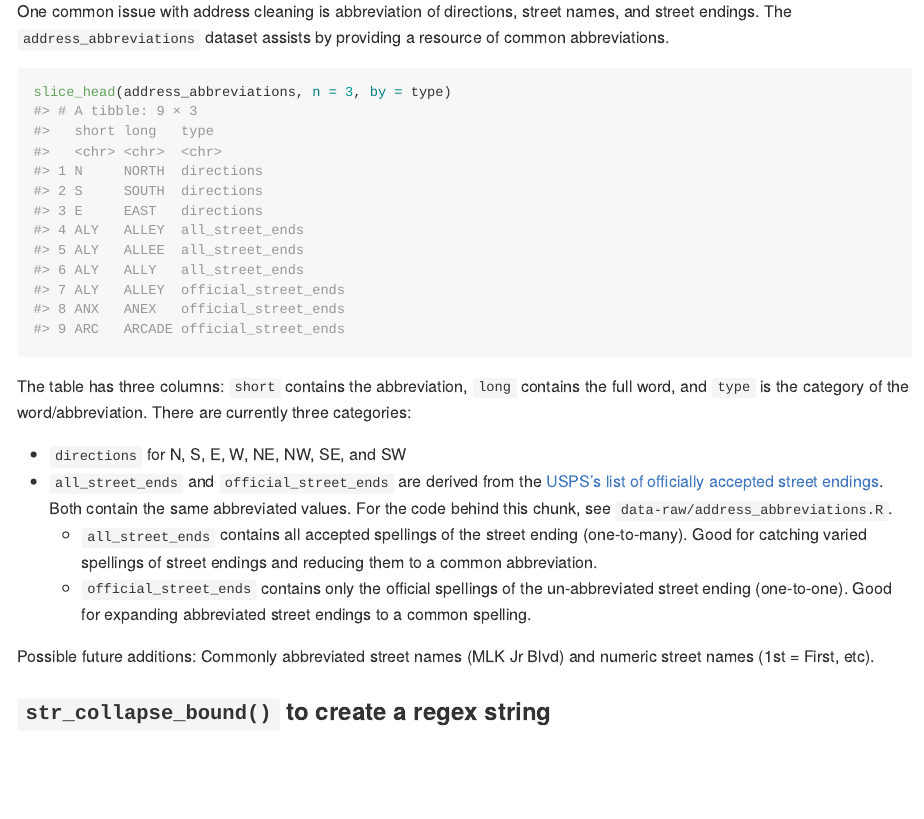
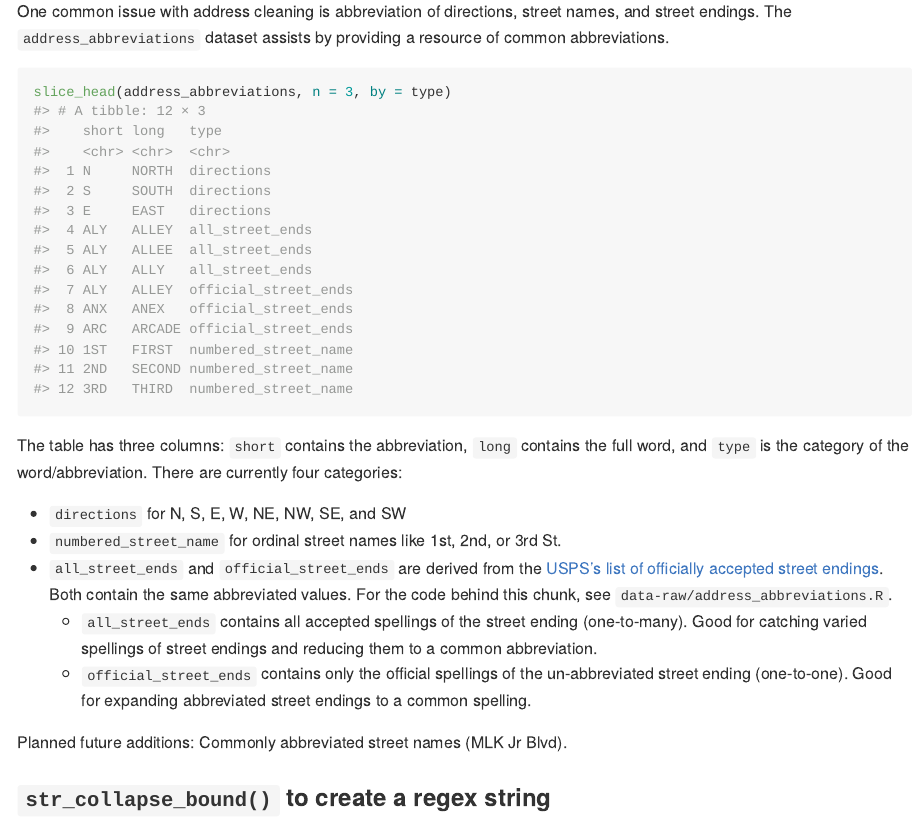
Before and after one commit to EvictionLab/addressr, an R Markdown document (README.Rmd): the page in a window 1100 px wide, from 1450 px down. The pictures show the output file README.md that the author committed with the source, drawn offline in the style of GitHub; long lines of code are wrapped.

Commit message:
feat: add ordinal street names to address_abbreviations dataset - includes 1ST thru 10TH - update README & R/data.R

````diff
--- a/README.Rmd
+++ b/README.Rmd
@@ -78,14 +78,15 @@ One common issue with address cleaning is abbreviation of directions, street nam
 slice_head(address_abbreviations, n = 3, by = type)
 ```
 
-The table has three columns: `short` contains the abbreviation, `long` contains the full word, and `type` is the category of the word/abbreviation. There are currently three categories:
+The table has three columns: `short` contains the abbreviation, `long` contains the full word, and `type` is the category of the word/abbreviation. There are currently four categories:
 
 - `directions` for N, S, E, W, NE, NW, SE, and SW
+- `numbered_street_name` for ordinal street names like 1st, 2nd, or 3rd St.
 - `all_street_ends` and `official_street_ends` are derived from the [USPS's list of officially accepted street endings](https://pe.usps.com/text/pub28/28apc_002.htm). Both contain the same abbreviated values. For the code behind this chunk, see `data-raw/address_abbreviations.R`.
   - `all_street_ends` contains all accepted spellings of the street ending (one-to-many). Good for catching varied spellings of street endings and reducing them to a common abbreviation.
   - `official_street_ends` contains only the official spellings of the un-abbreviated street ending (one-to-one). Good for expanding abbreviated street endings to a common spelling.
 
-Possible future additions: Commonly abbreviated street names (MLK Jr Blvd) and numeric street names (1st = First, etc).
+Planned future additions: Commonly abbreviated street names (MLK Jr Blvd).
 
 ### `str_collapse_bound()` to create a regex string
 
--- a/data-raw/address_abbreviations.R
+++ b/data-raw/address_abbreviations.R
@@ -39,4 +39,9 @@ official_endings <- street_endings_raw |>
   filter(short != long) |>
   mutate(type = "official_street_ends")
 
-address_abbreviations <- bind_rows(directions, all_street_endings, official_endings)
+# Ordinal Number Streets
+ordinals <- tribble(
+  ~short, ~long,
+  "1ST", "FIRST",
+  "2ND", "SECOND",
+  "3RD", "THIRD",
@@ -43,2 +55,5 @@ address_abbreviations <- bind_rows(directions, all_street_endings, official_endi
+) |> mutate(type = "numbered_street_name")
+
+address_abbreviations <- bind_rows(directions, all_street_endings, official_endings, ordinals)
 
 usethis::use_data(address_abbreviations, overwrite = TRUE)
````
Also changed, not shown: R/data.R (+1 -1 lines), README.md, data/address_abbreviations.rda, data-raw/address_abbreviations.R (7 more changed lines), 1 other file.
